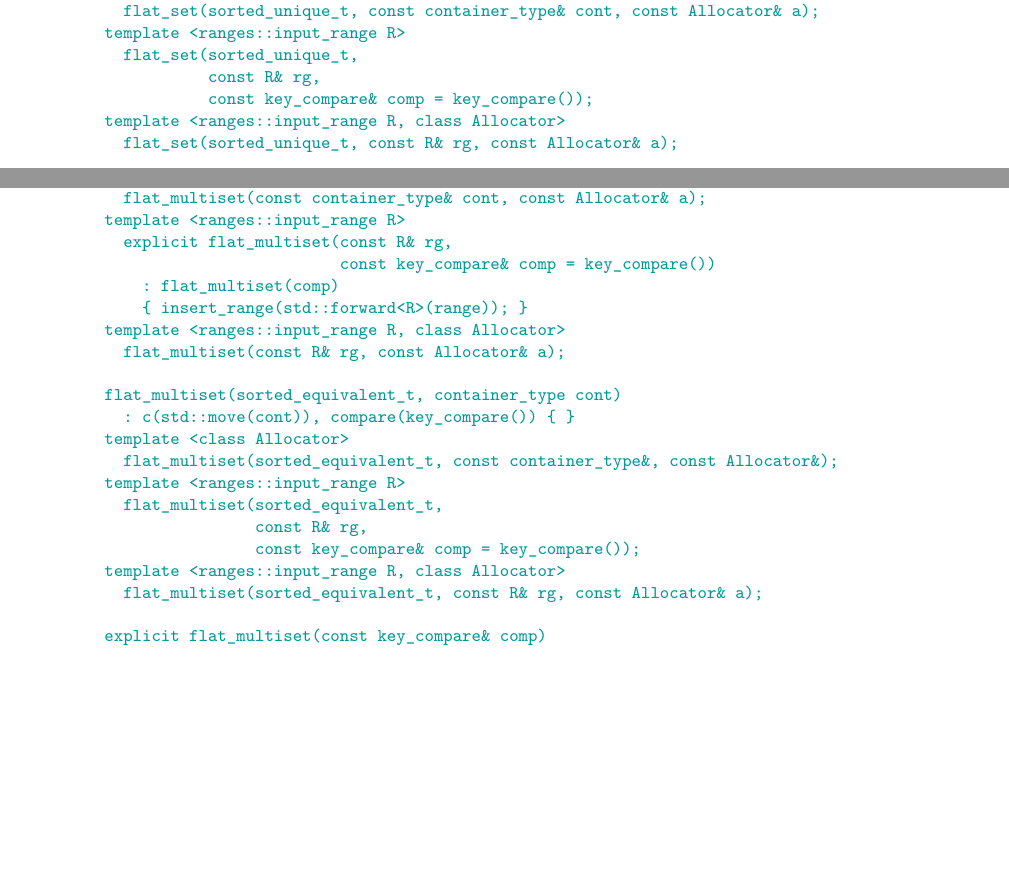
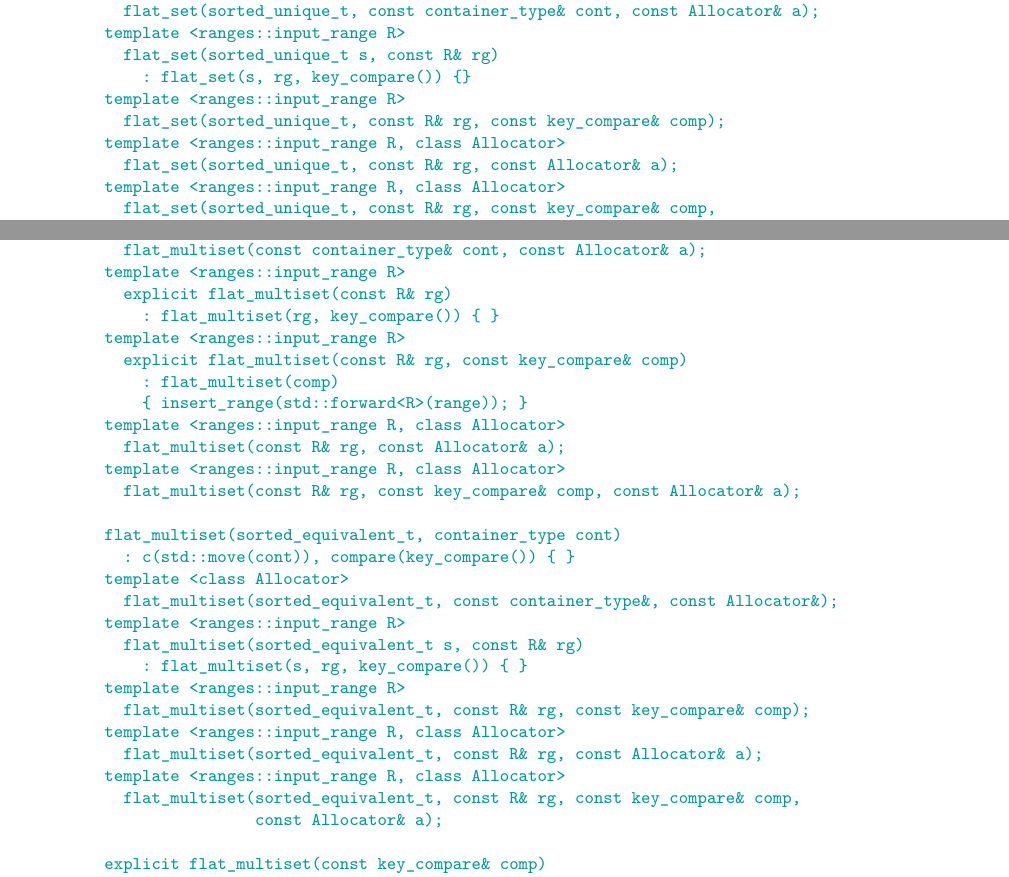
Before and after one commit to tzlaine/flat_map, a LaTeX book (paper/paper.tex, which reads paper/containers-lib.tex): two parts of pages 5 and 13 of 21, joined at a grey line, cut so that both start at the same text, the shorter picture padded with empty space. Compiled offline with pdfLaTeX.

Commit message:
Add missing key_compare, Allocator overloads of ranges::input_range ctors.

```diff
--- a/paper/containers-lib.tex
+++ b/paper/containers-lib.tex
@@ -216,11 +220,15 @@ namespace std {
     template <class Allocator>
       flat_set(sorted_unique_t, const container_type& cont, const Allocator& a);
     template <ranges::input_range R>
-      flat_set(sorted_unique_t,
-               const R& rg,
-               const key_compare& comp = key_compare());
+      flat_set(sorted_unique_t s, const R& rg)
+        : flat_set(s, rg, key_compare()) {}
+    template <ranges::input_range R>
+      flat_set(sorted_unique_t, const R& rg, const key_compare& comp);
     template <ranges::input_range R, class Allocator>
       flat_set(sorted_unique_t, const R& rg, const Allocator& a);
+    template <ranges::input_range R, class Allocator>
+      flat_set(sorted_unique_t, const R& rg, const key_compare& comp,
+               const Allocator& a);
 
     explicit flat_set(const key_compare& comp)
       : c(), compare(comp) { }
@@ -767,23 +771,31 @@ class flat_multiset {
     template <class Allocator>
       flat_multiset(const container_type& cont, const Allocator& a);
     template <ranges::input_range R>
-      explicit flat_multiset(const R& rg,
-                             const key_compare& comp = key_compare())
+      explicit flat_multiset(const R& rg)
+        : flat_multiset(rg, key_compare()) { }
+    template <ranges::input_range R>
+      explicit flat_multiset(const R& rg, const key_compare& comp)
         : flat_multiset(comp)
         { insert_range(std::forward<R>(range)); }
     template <ranges::input_range R, class Allocator>
       flat_multiset(const R& rg, const Allocator& a);
+    template <ranges::input_range R, class Allocator>
+      flat_multiset(const R& rg, const key_compare& comp, const Allocator& a);
 
     flat_multiset(sorted_equivalent_t, container_type cont)
       : c(std::move(cont)), compare(key_compare()) { }
     template <class Allocator>
       flat_multiset(sorted_equivalent_t, const container_type&, const Allocator&);
     template <ranges::input_range R>
-      flat_multiset(sorted_equivalent_t,
-                    const R& rg,
-                    const key_compare& comp = key_compare());
+      flat_multiset(sorted_equivalent_t s, const R& rg)
+        : flat_multiset(s, rg, key_compare()) { }
+    template <ranges::input_range R>
+      flat_multiset(sorted_equivalent_t, const R& rg, const key_compare& comp);
     template <ranges::input_range R, class Allocator>
       flat_multiset(sorted_equivalent_t, const R& rg, const Allocator& a);
+    template <ranges::input_range R, class Allocator>
+      flat_multiset(sorted_equivalent_t, const R& rg, const key_compare& comp,
+                    const Allocator& a);
 
     explicit flat_multiset(const key_compare& comp)
       : c(), compare(comp) { }
```
Also changed, not shown: paper/containers-lib.tex (46 more changed lines).
